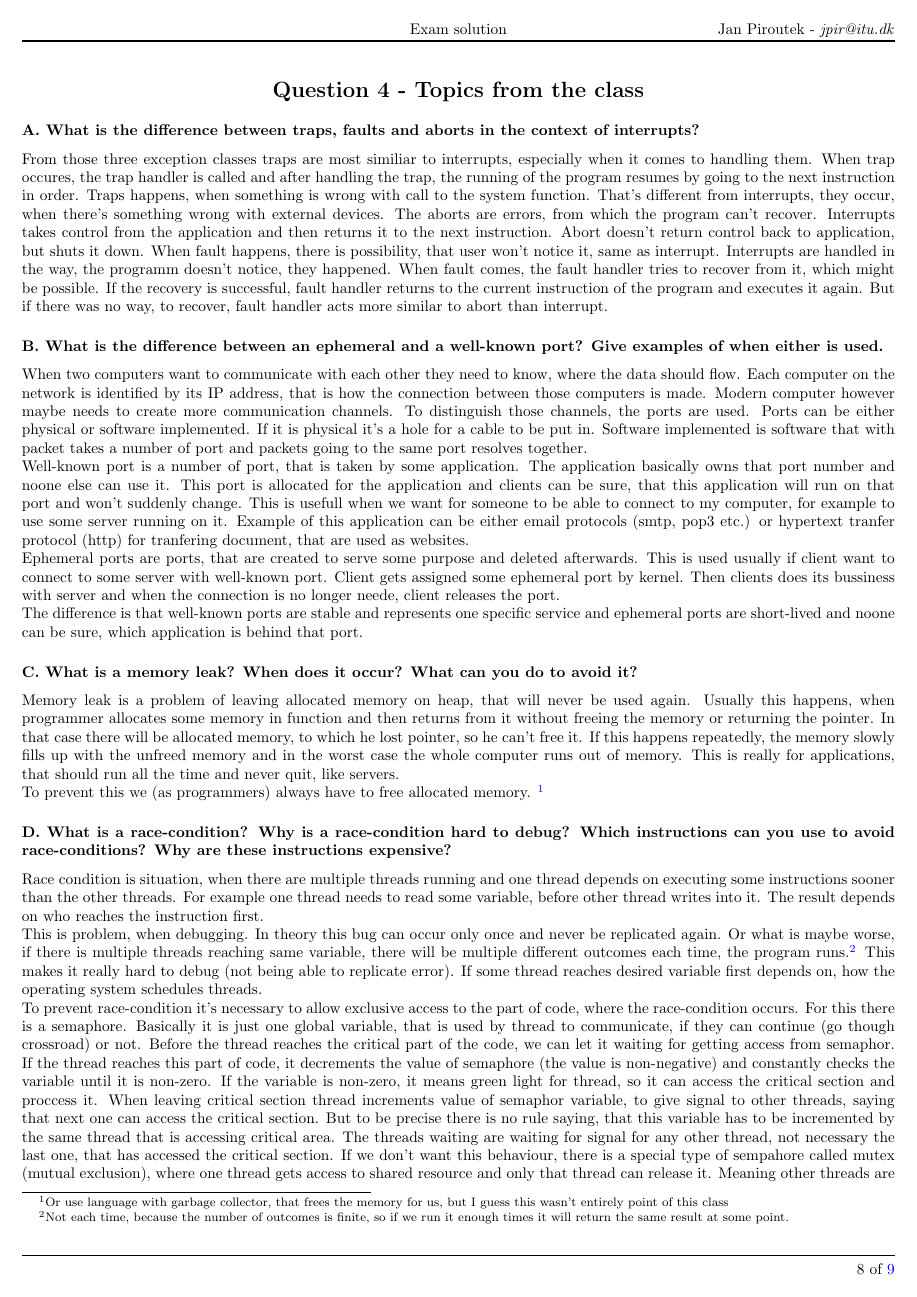
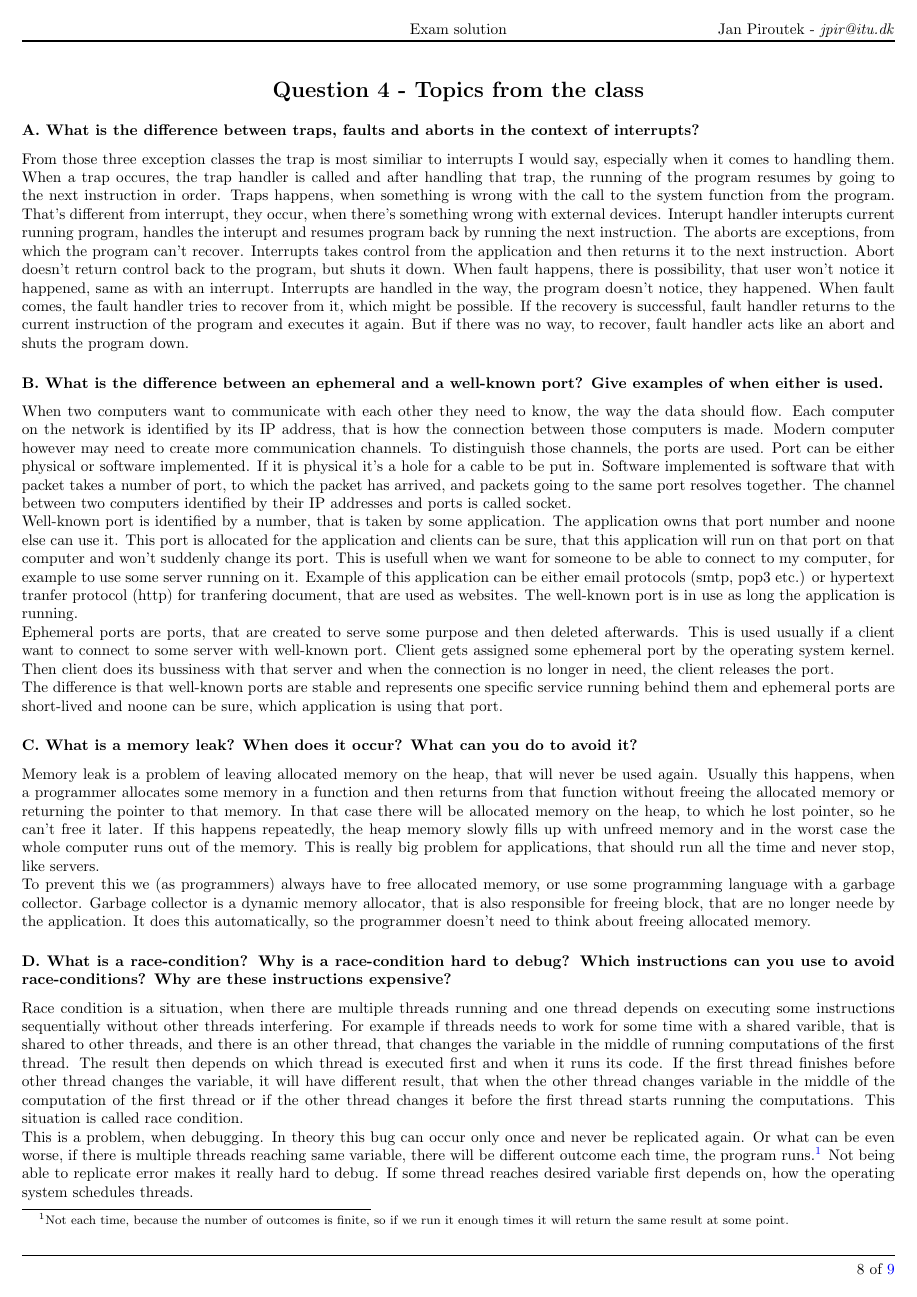
Before and after one commit to Loupers/ITU-OSC-fall22, a LaTeX problem sheet (exam/exam_solution.tex): page 8 of 9. Compiled offline with pdfLaTeX.

Commit message:
Q4 grammar

```diff
--- a/exam/exam_solution.tex
+++ b/exam/exam_solution.tex
@@ -447,80 +447,96 @@ the address of the next or previous free block, the same problem as described ab
 \subsectionS{A. What is the difference between traps, faults
 and aborts in the context of interrupts?}
 
-From those three exception classes traps are most similiar to interrupts, especially when it
-comes to handling them. When trap occures, the trap handler is called and after handling the trap,
+From those three exception classes the trap is most similiar to interrupts I would say,
+especially when it
+comes to handling them. When a trap occures, the trap handler is called and after handling that trap,
 the running of the program resumes by going to the next instruction in order. Traps happens,
-when something is wrong with call to the system function. That's different from interrupts, they
-occur, when there's something wrong with external devices. The aborts are errors, from which
+when something is wrong with the call to the system function from the program.
+That's different from interrupt, they
+occur, when there's something wrong with external devices. Interupt handler interupts current
+running program, handles the interupt and resumes program back by running the next instruction.
+The aborts are exceptions, from which
 the program can't recover. Interrupts takes control from the application and then returns it
-to the next instruction. Abort doesn't return control back to application, but shuts it down.
-When fault happens, there is possibility, that user won't notice it, same as interrupt.
-Interrupts are handled in the way, the programm doesn't notice, they happened. When fault
+to the next instruction. Abort doesn't return control back to the program, but shuts it down.
+When fault happens, there is possibility, that user won't notice it happened, same
+as with an interrupt.
+Interrupts are handled in the way, the program doesn't notice, they happened. When fault
 comes, the fault handler tries to recover from it, which might be possible. If the recovery
 is successful, fault handler returns to the current instruction of the program and executes
 it again. But if there
-was no way, to recover, fault handler acts more similar to abort than interrupt.
+was no way, to recover, fault handler acts like an abort and shuts the program down.
 
 \subsectionS{B. What is the difference between an ephemeral
 and a well-known port? Give examples of
 when either is used.}
 
-When two computers want to communicate with each other they need to know, where the data should flow.
+When two computers want to communicate with each other they need to know, the way the
+data should flow.
 Each computer on the network is identified by its IP address, that is how the connection between
-those computers is made. Modern computer however maybe needs to create more communication channels.
-To distinguish those channels, the ports are used. Ports can be either physical or software
+those computers is made. Modern computer however may need to create more communication channels.
+To distinguish those channels, the ports are used. Port can be either physical or software
 implemented. If it is physical it's a hole for a cable to be put in. Software implemented is software
-that with packet takes a number of port and packets going to the same port resolves together. \\
-Well-known port is a number of port, that is taken by some application. The application basically
+that with packet takes a number of port, to which the packet has arrived,
+and packets going to the same port resolves together. The channel between two computers identified
+by their IP addresses and ports is called socket.\\
+Well-known port is identified by a number, that is taken by some application.
+The application
 owns that port number and noone else can use it. This port is allocated for the application and
-clients can be sure, that this application will run on that port and won't suddenly change.
+clients can be sure, that this application will run on that port on that computer
+and won't suddenly change its port.
 This is usefull when we want for someone
 to be able to connect to my computer, for example to use some server running on it. Example of this
 application can be either email protocols (smtp, pop3 etc.) or hypertext tranfer protocol (http) for
-tranfering document, that are used as websites. \\
-Ephemeral ports are ports, that are created to serve some purpose and deleted afterwards. This is
-used usually if client want to connect to some server with well-known port. Client gets assigned
-some ephemeral port by kernel. Then clients does its bussiness with server and when the
-connection is no longer neede, client releases the port. \\
-The difference is that well-known ports are stable and represents one specific service and ephemeral
-ports are short-lived and noone can be sure, which application is behind that port.
+tranfering document, that are used as websites. The well-known port is in use as long the application
+is running.\\
+Ephemeral ports are ports, that are created to serve some purpose and then deleted afterwards.
+This is
+used usually if a client want to connect to some server with well-known port. Client gets assigned
+some ephemeral port by the operating system kernel. Then client does its bussiness
+with that server and when the
+connection is no longer in need, the client releases the port. \\
+The difference is that well-known ports are stable and represents one specific service running
+behind them and ephemeral
+ports are short-lived and noone can be sure, which application is using that port.
 
 \subsectionS{C. What is a memory leak? When does it occur?
 What can you do to avoid it?}
 
-Memory leak is a problem of leaving allocated memory on heap, that will never be used again.
-Usually this happens, when programmer allocates some memory in function and then returns from
-it without freeing the memory or returning the pointer. In that case there will be allocated
-memory, to which he lost pointer, so he can't free it. If this happens repeatedly, the memory
-slowly fills up with the unfreed memory and in the worst case the whole computer runs
-out of memory. This is really for applications, that should run all the time and never quit, like
-servers. \\
-To prevent this we (as programmers) always have to free allocated memory.
-\footnote{Or use language with garbage collector, that frees the memory for us, but I guess
-this wasn't entirely point of this class}
+Memory leak is a problem of leaving allocated memory on the heap, that will never be used again.
+Usually this happens, when a programmer allocates some memory in a function and then returns from
+that function without freeing the allocated memory or returning the pointer to that memory.
+In that case there will be allocated
+memory on the heap, to which he lost pointer, so he can't free it later.
+If this happens repeatedly, the heap memory
+slowly fills up with unfreed memory and in the worst case the whole computer runs
+out of the memory. This is really big problem for applications, that should run all the time
+and never stop, like servers. \\
+To prevent this we (as programmers) always have to free allocated memory,
+or use some programming language with a garbage collector. Garbage collector is a dynamic memory
+allocator, that is also responsible for freeing block, that are no longer neede by the application.
+It does this automatically, so the programmer doesn't need to think about freeing allocated
+memory.
 
 \subsectionS{D. What is a race-condition? Why is a race-condition hard
 to debug? Which instructions can
 you use to avoid race-conditions?
 Why are these instructions expensive?}
 
-Race condition is situation, when there are multiple threads running and one thread
-depends on executing some instructions sooner than the other threads. For example
-one thread needs to read some variable, before other thread writes into it. The result
-depends on who reaches the instruction first. \\
-This is problem, when debugging. In theory this bug can occur only once and never be replicated
-again. Or what is maybe worse, if there is multiple threads reaching same variable,
-there will be multiple different outcomes each time, the program runs.\footnote{Not
+Race condition is a situation, when there are multiple threads running and one thread
+depends on executing some instructions sequentially without other threads interfering.
+For example if threads needs to work for some time with a shared varible, that is
+shared to other threads, and there is an other thread, that changes the variable in
+the middle of running computations of the first thread. The result then depends on which
+thread is executed first and when it runs its code. If the first thread finishes before
+other thread changes the variable, it will have different result, that when the other thread
+changes variable in the middle of the computation of the first thread  or if the
+other thread changes it before the first thread starts running the computations. This
+situation is called race condition.\\
+This is a problem, when debugging. In theory this bug can occur only once and never be replicated
+again. Or what can be even worse, if there is multiple threads reaching same variable,
+there will be different outcome each time, the program runs.\footnote{Not
 each time, because the number of outcomes is finite, so if we run it enough times
 it will return the same result at some point.}
-This makes it really hard to debug (not being able to replicate error). If some thread
+Not being able to replicate error makes it really hard to debug. If some thread
 reaches desired variable first depends on, how the operating system schedules threads. \\
-To prevent race-condition it's necessary to allow exclusive access to the part of code,
-where the race-condition occurs. For this there is a semaphore. Basically it is just
-one global variable, that is used by thread to communicate, if they can continue (go
-though crossroad) or not. Before the thread reaches the critical part of the code,
-we can let it waiting for getting access from semaphor. If the thread reaches this part
-of code, it decrements the value of semaphore (the value is non-negative) and constantly
-checks the variable until it is non-zero. If the variable is non-zero, it means green light
-for thread, so it can access the critical section and proccess it. When leaving critical section
-thread increments value of semaphor variable, to give signal to other threads, saying that next
+To prevent race-condition it's necessary to allow exclusive access to the shared content.
@@ -527,6 +554 @@ thread increments value of semaphor variable, to give signal to other threads, s
 one can access the critical section. But to be precise there is no rule saying, that this
-variable has to be incremented by the same thread that is accessing critical area. The threads
-waiting are waiting for signal for any other thread, not necessary the last one, that has accessed
-the critical section. If we don't want this behaviour, there is a special type of sempahore called
-mutex (mutual exclusion), where one thread gets access to shared resource and only that thread
-can release it. Meaning other threads are waiting for the thread having the resource to tell
```
Also changed, not shown: exam/exam_solution.tex (26 more changed lines).
